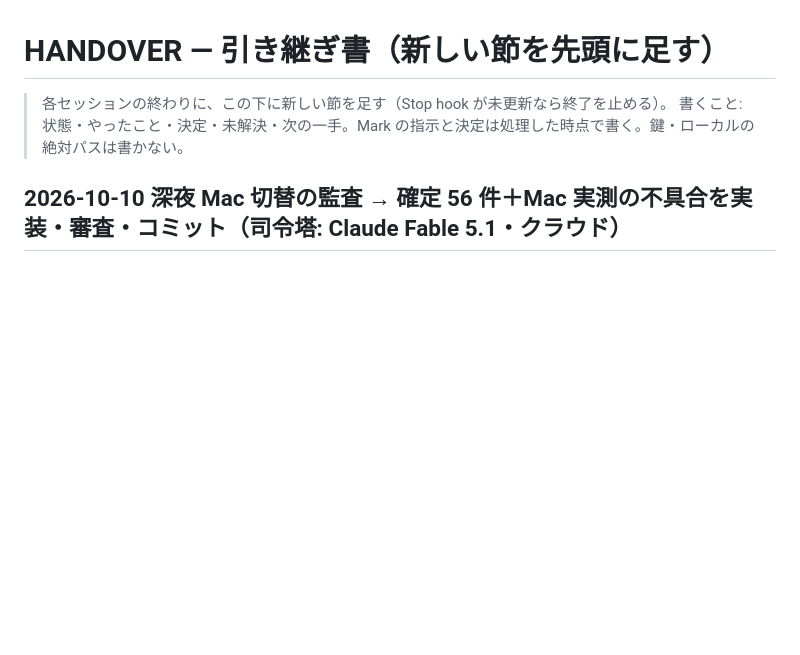
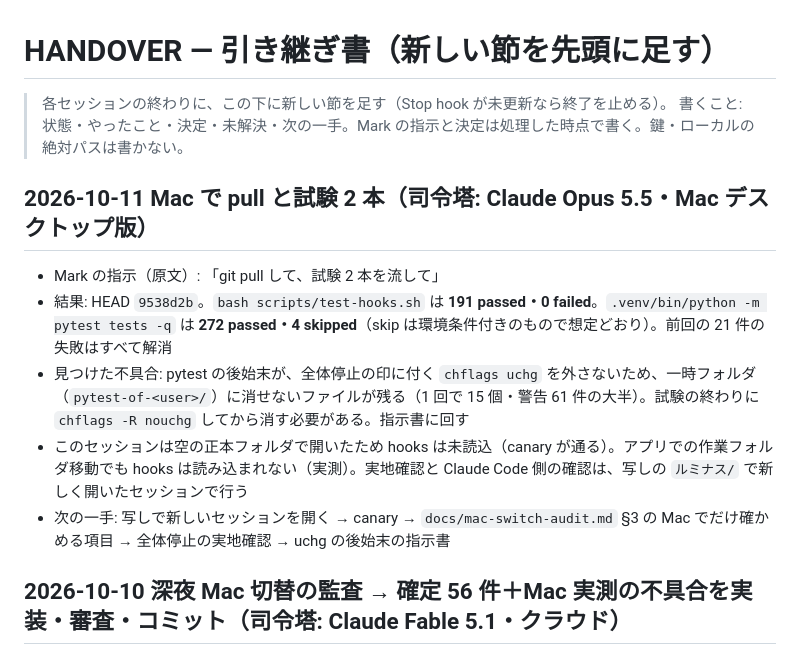
Before and after one commit to Mark555Limitless/Mark_Limitless, a Markdown page: ルミナス/HANDOVER.md, the part around the change. Rendered like a GitHub page; blank space fills up the shorter version.

Commit message:
ルミナス: Mac で pull と試験 2 本（test-hooks 191/191・pytest 272 passed 4 skipped）。後始末で uchg の印が一時フォルダに残る不具合を記録
Co-Authored-By: Claude Opus 5.5 <noreply@anthropic.com>

```diff
--- a/ルミナス/HANDOVER.md
+++ b/ルミナス/HANDOVER.md
@@ -2,6 +2,13 @@
 
 > 各セッションの終わりに、この下に新しい節を足す（Stop hook が未更新なら終了を止める）。
 > 書くこと: 状態・やったこと・決定・未解決・次の一手。Mark の指示と決定は処理した時点で書く。鍵・ローカルの絶対パスは書かない。
+
+## 2026-10-11 Mac で pull と試験 2 本（司令塔: Claude Opus 5.5・Mac デスクトップ版）
+- Mark の指示（原文）: 「git pull して、試験 2 本を流して」
+- 結果: HEAD `9538d2b`。`bash scripts/test-hooks.sh` は **191 passed・0 failed**。`.venv/bin/python -m pytest tests -q` は **272 passed・4 skipped**（skip は環境条件付きのもので想定どおり）。前回の 21 件の失敗はすべて解消
+- 見つけた不具合: pytest の後始末が、全体停止の印に付く `chflags uchg` を外さないため、一時フォルダ（`pytest-of-<user>/`）に消せないファイルが残る（1 回で 15 個・警告 61 件の大半）。試験の終わりに `chflags -R nouchg` してから消す必要がある。指示書に回す
+- このセッションは空の正本フォルダで開いたため hooks は未読込（canary が通る）。アプリでの作業フォルダ移動でも hooks は読み込まれない（実測）。実地確認と Claude Code 側の確認は、写しの `ルミナス/` で新しく開いたセッションで行う
+- 次の一手: 写しで新しいセッションを開く → canary → `docs/mac-switch-audit.md` §3 の Mac でだけ確かめる項目 → 全体停止の実地確認 → uchg の後始末の指示書
 
 ## 2026-10-10 深夜 Mac 切替の監査 → 確定 56 件＋Mac 実測の不具合を実装・審査・コミット（司令塔: Claude Fable 5.1・クラウド）
 - **Mark の指示（2026-10-11、原文）**: 「今後は過程の説明は不要。ボクに伝える必要がある部分だけ詳しく伝えて。」→ 報告の決まり: 経過・手順・途中の状況は書かない。結果、Mark の判断や操作が要ること、危険・事故・費用、次に Mark がすることだけを詳しく。中間報告も同じ。運用プロンプト（保護ファイル）への 1 行の追記は差分を見せて承認を受ける
```
